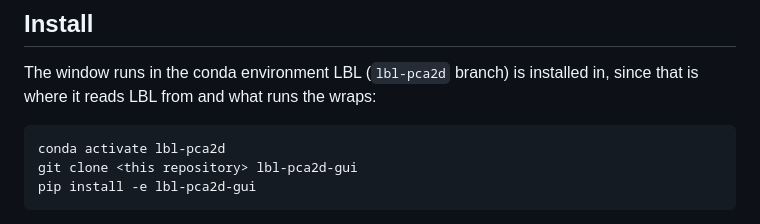
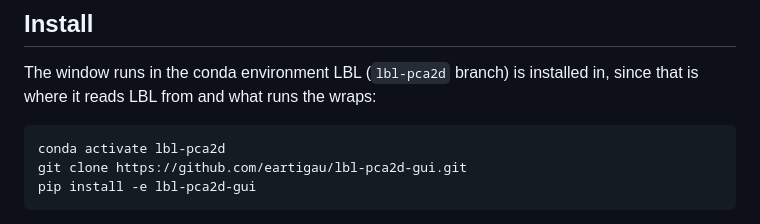
Before and after one commit to eartigau/lbl-pca2d-gui, a Markdown page: README.md, the part around the change. GitHub-like rendering.

Commit message:
README: the repository's address
Co-Authored-By: Claude Opus 5.5 <noreply@anthropic.com>

````diff
--- a/README.md
+++ b/README.md
@@ -67,7 +67,7 @@ wraps:
 
 ```
 conda activate lbl-pca2d
-git clone <this repository> lbl-pca2d-gui
+git clone https://github.com/eartigau/lbl-pca2d-gui.git
 pip install -e lbl-pca2d-gui
 ```
 
````
